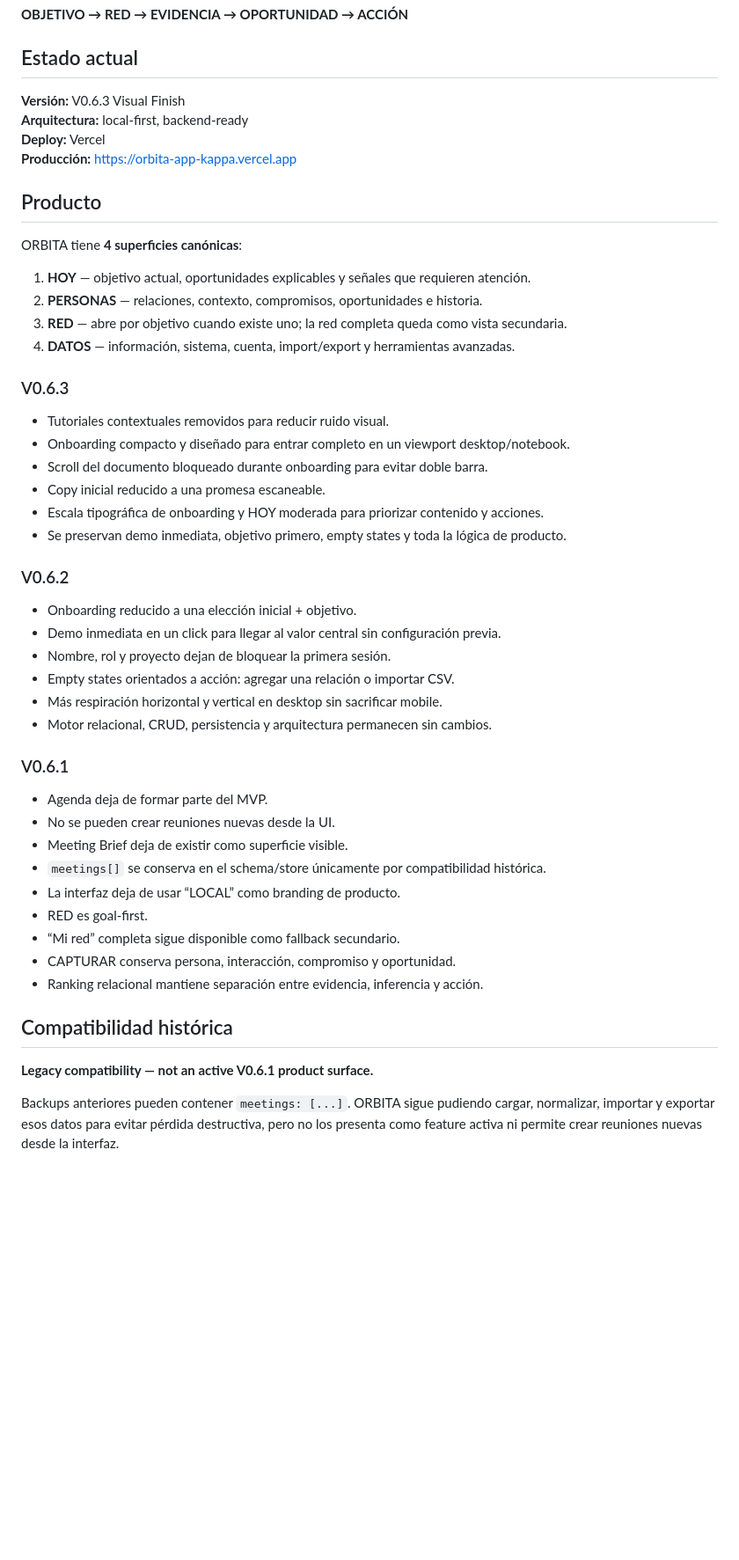
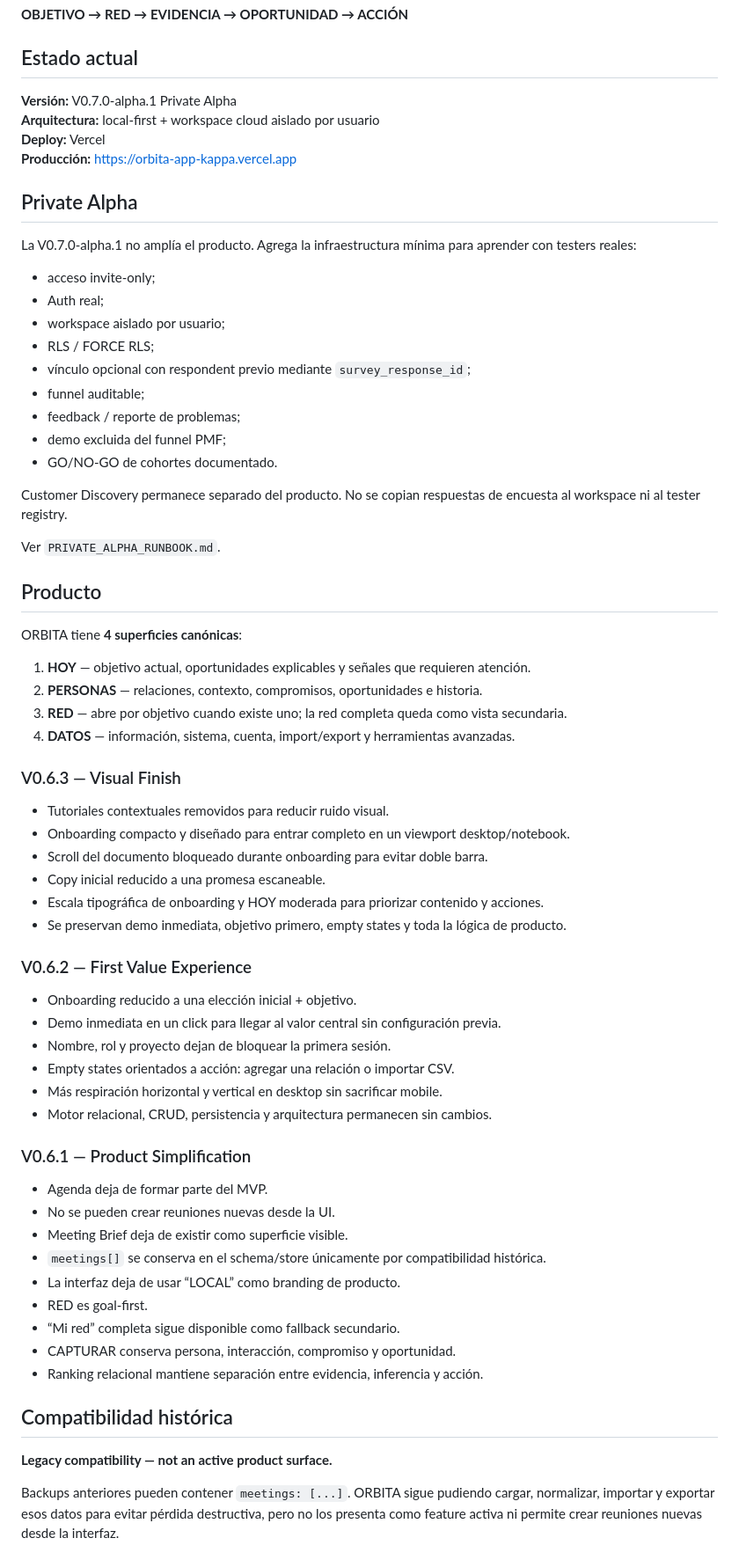
Before and after one commit to ivancristinisod-lang/ORBITA-APP, a Markdown page: README.md, the part around one of its changes. Shown at 88% size. Rendered like a GitHub page; blank space fills up the shorter version.

Commit message:
docs: describe ORBITA Private Alpha

```diff
--- a/README.md
+++ b/README.md
@@ -8,10 +8,28 @@ Convierte un objetivo actual + el contexto registrado de tu red en oportunidades
 
 ## Estado actual
 
-**Versión:** V0.6.3 Visual Finish
-**Arquitectura:** local-first, backend-ready
+**Versión:** V0.7.0-alpha.1 Private Alpha
+**Arquitectura:** local-first + workspace cloud aislado por usuario
 **Deploy:** Vercel
 **Producción:** https://orbita-app-kappa.vercel.app
+
+## Private Alpha
+
+La V0.7.0-alpha.1 no amplía el producto. Agrega la infraestructura mínima para aprender con testers reales:
+
+- acceso invite-only;
+- Auth real;
+- workspace aislado por usuario;
+- RLS / FORCE RLS;
+- vínculo opcional con respondent previo mediante `survey_response_id`;
+- funnel auditable;
+- feedback / reporte de problemas;
+- demo excluida del funnel PMF;
+- GO/NO-GO de cohortes documentado.
+
+Customer Discovery permanece separado del producto. No se copian respuestas de encuesta al workspace ni al tester registry.
+
+Ver `PRIVATE_ALPHA_RUNBOOK.md`.
 
 ## Producto
 
@@ -22,7 +40,7 @@ ORBITA tiene **4 superficies canónicas**:
 3. **RED** — abre por objetivo cuando existe uno; la red completa queda como vista secundaria.
 4. **DATOS** — información, sistema, cuenta, import/export y herramientas avanzadas.
 
-### V0.6.3
+### V0.6.3 — Visual Finish
 
 - Tutoriales contextuales removidos para reducir ruido visual.
 - Onboarding compacto y diseñado para entrar completo en un viewport desktop/notebook.
@@ -31,7 +49,7 @@ ORBITA tiene **4 superficies canónicas**:
 - Escala tipográfica de onboarding y HOY moderada para priorizar contenido y acciones.
 - Se preservan demo inmediata, objetivo primero, empty states y toda la lógica de producto.
 
-### V0.6.2
+### V0.6.2 — First Value Experience
 
 - Onboarding reducido a una elección inicial + objetivo.
 - Demo inmediata en un click para llegar al valor central sin configuración previa.
@@ -40,7 +58,8 @@ ORBITA tiene **4 superficies canónicas**:
 - Más respiración horizontal y vertical en desktop sin sacrificar mobile.
 - Motor relacional, CRUD, persistencia y arquitectura permanecen sin cambios.
 
-### V0.6.1
+### V0.6.1 — Product Simplification
+
 - Agenda deja de formar parte del MVP.
 - No se pueden crear reuniones nuevas desde la UI.
 - Meeting Brief deja de existir como superficie visible.
@@ -53,7 +72,7 @@ ORBITA tiene **4 superficies canónicas**:
 
 ## Compatibilidad histórica
 
-**Legacy compatibility — not an active V0.6.1 product surface.**
+**Legacy compatibility — not an active product surface.**
 
 Backups anteriores pueden contener `meetings: [...]`. ORBITA sigue pudiendo cargar, normalizar, importar y exportar esos datos para evitar pérdida destructiva, pero no los presenta como feature activa ni permite crear reuniones nuevas desde la interfaz.
 
```
Also changed, not shown: other parts of README.md (+23 -4 lines).
